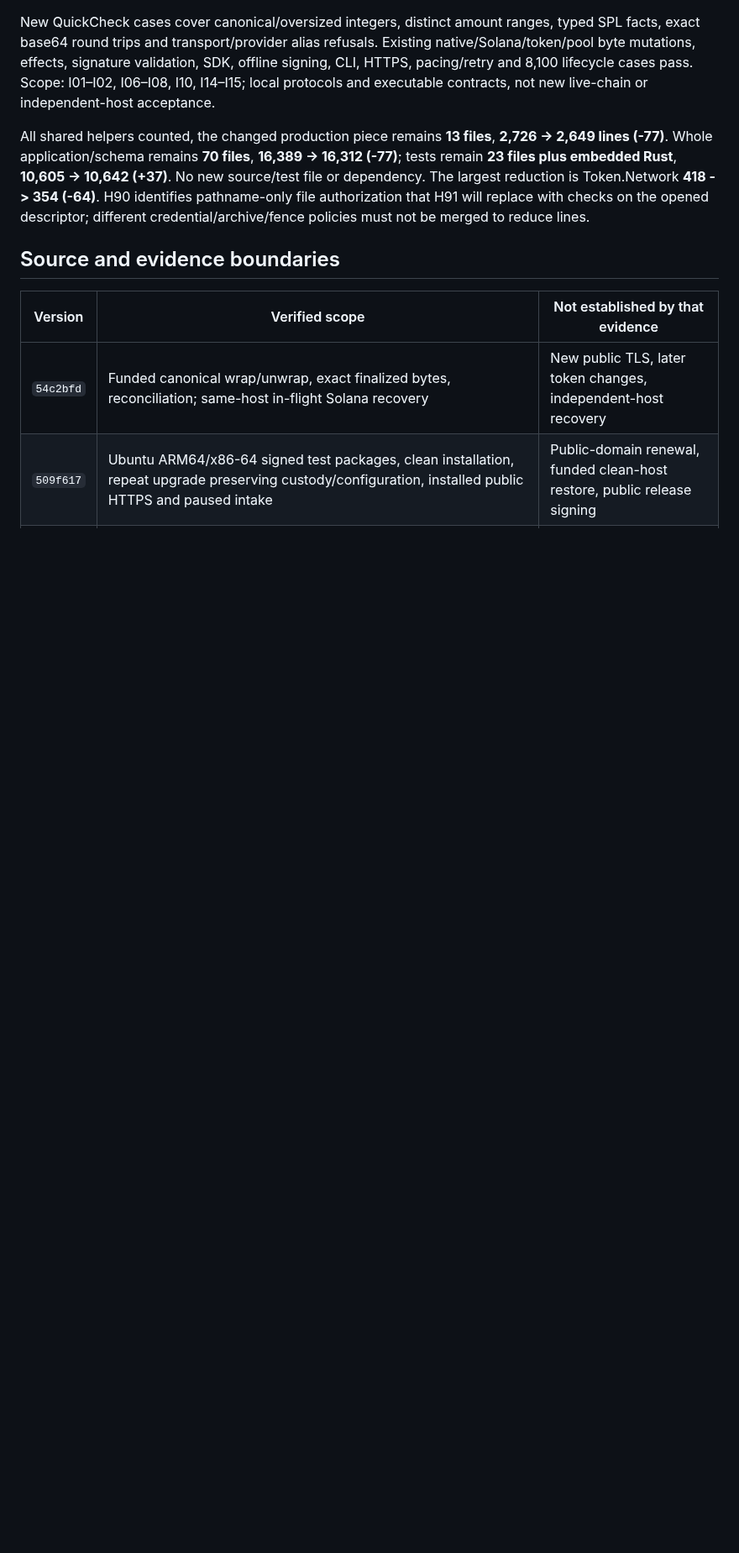
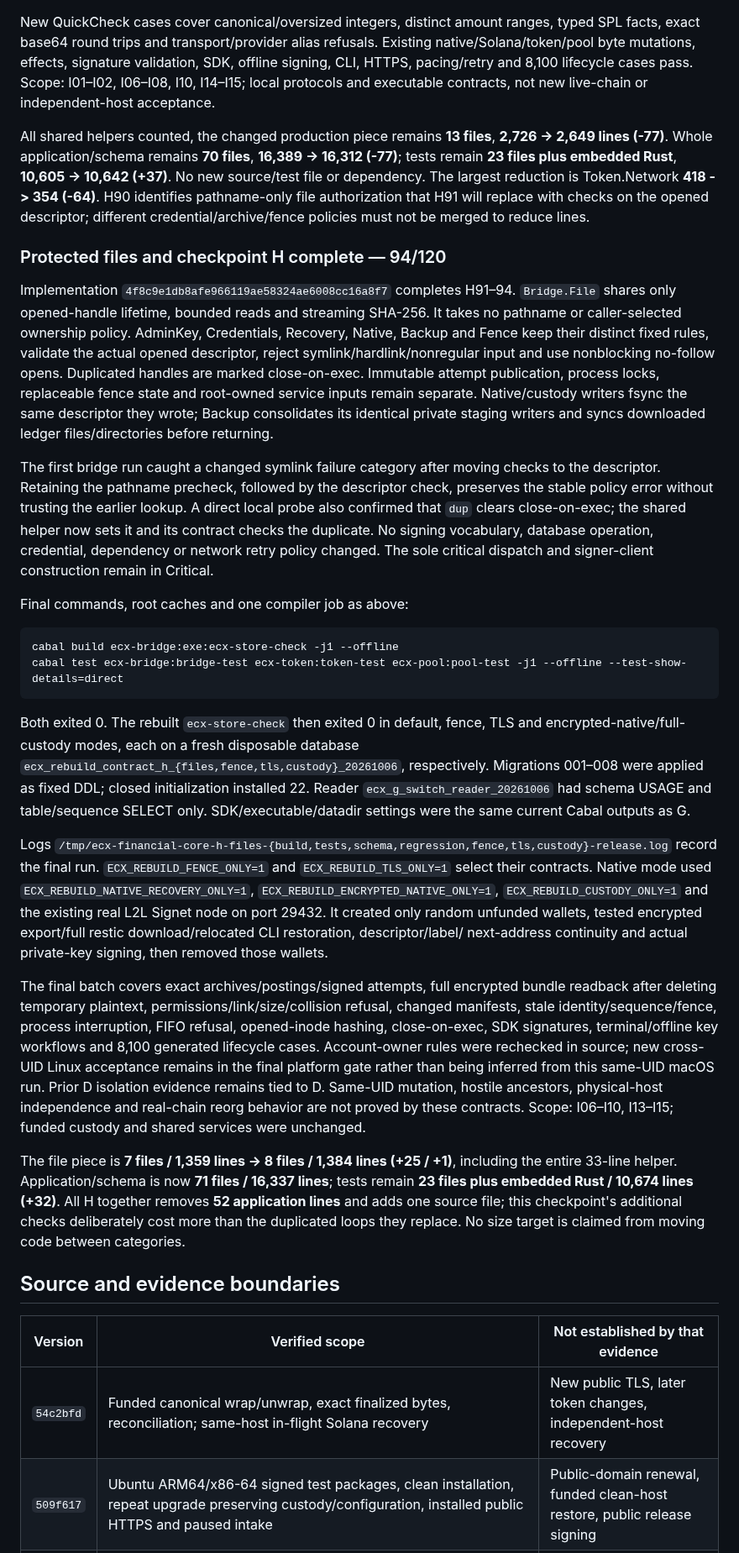
Before and after one commit to freewillydev/ecx-solana-bridge, a Markdown page: 2-Wrap-Unwrap-Server/docs/RELEASE-REVIEW.md, the part around one of its changes. Shown at 84% size. Rendered like a GitHub page; blank space fills up the shorter version.

Commit message:
Record protected-file and encrypted recovery acceptance at step 94

````diff
--- a/2-Wrap-Unwrap-Server/docs/RELEASE-REVIEW.md
+++ b/2-Wrap-Unwrap-Server/docs/RELEASE-REVIEW.md
@@ -682,6 +682,67 @@ reduction is Token.Network **418 -> 354 (-64)**. H90 identifies pathname-only
 file authorization that H91 will replace with checks on the opened descriptor;
 different credential/archive/fence policies must not be merged to reduce lines.
 
+### Protected files and checkpoint H complete — 94/120
+
+Implementation `4f8c9e1db8afe966119ae58324ae6008cc16a8f7` completes H91–94.
+`Bridge.File` shares only opened-handle lifetime, bounded reads and streaming
+SHA-256. It takes no pathname or caller-selected ownership policy. AdminKey,
+Credentials, Recovery, Native, Backup and Fence keep their distinct fixed rules,
+validate the actual opened descriptor, reject symlink/hardlink/nonregular input
+and use nonblocking no-follow opens. Duplicated handles are marked close-on-exec.
+Immutable attempt publication, process locks, replaceable fence state and
+root-owned service inputs remain separate. Native/custody writers fsync the same
+descriptor they wrote; Backup consolidates its identical private staging writers
+and syncs downloaded ledger files/directories before returning.
+
+The first bridge run caught a changed symlink failure category after moving checks
+to the descriptor. Retaining the pathname precheck, followed by the descriptor
+check, preserves the stable policy error without trusting the earlier lookup.
+A direct local probe also confirmed that `dup` clears close-on-exec; the shared
+helper now sets it and its contract checks the duplicate. No signing vocabulary,
+database operation, credential, dependency or network retry policy changed.
+The sole critical dispatch and signer-client construction remain in Critical.
+
+Final commands, root caches and one compiler job as above:
+
+```sh
+cabal build ecx-bridge:exe:ecx-store-check -j1 --offline
+cabal test ecx-bridge:bridge-test ecx-token:token-test ecx-pool:pool-test -j1 --offline --test-show-details=direct
+```
+
+Both exited 0. The rebuilt `ecx-store-check` then exited 0 in default, fence,
+TLS and encrypted-native/full-custody modes, each on a fresh disposable database
+`ecx_rebuild_contract_h_{files,fence,tls,custody}_20261006`, respectively. Migrations
+001–008 were applied as fixed DDL; closed initialization installed 22. Reader
+`ecx_g_switch_reader_20261006` had schema USAGE and table/sequence SELECT only.
+SDK/executable/datadir settings were the same current Cabal outputs as G.
+
+Logs `/tmp/ecx-financial-core-h-files-{build,tests,schema,regression,fence,tls,custody}-release.log`
+record the final run. `ECX_REBUILD_FENCE_ONLY=1` and `ECX_REBUILD_TLS_ONLY=1` select
+their contracts. Native mode used `ECX_REBUILD_NATIVE_RECOVERY_ONLY=1`,
+`ECX_REBUILD_ENCRYPTED_NATIVE_ONLY=1`, `ECX_REBUILD_CUSTODY_ONLY=1` and the existing
+real L2L Signet node on port 29432. It created only random unfunded wallets, tested
+encrypted export/full restic download/relocated CLI restoration, descriptor/label/
+next-address continuity and actual private-key signing, then removed those wallets.
+
+The final batch covers exact archives/postings/signed attempts, full encrypted
+bundle readback after deleting temporary plaintext, permissions/link/size/collision
+refusal, changed manifests, stale identity/sequence/fence, process interruption,
+FIFO refusal, opened-inode hashing, close-on-exec, SDK signatures, terminal/offline
+key workflows and 8,100 generated lifecycle cases. Account-owner rules were
+rechecked in source; new cross-UID Linux acceptance remains in the final platform
+gate rather than being inferred from this same-UID macOS run. Prior D isolation
+evidence remains tied to D. Same-UID mutation, hostile ancestors, physical-host
+independence and real-chain reorg behavior are not proved by these contracts.
+Scope: I06–I10, I13–I15; funded custody and shared services were unchanged.
+
+The file piece is **7 files / 1,359 lines -> 8 files / 1,384 lines (+25 / +1)**,
+including the entire 33-line helper. Application/schema is now **71 files /
+16,337 lines**; tests remain **23 files plus embedded Rust / 10,674 lines (+32)**.
+All H together removes **52 application lines** and adds one source file; this
+checkpoint's additional checks deliberately cost more than the duplicated loops
+they replace. No size target is claimed from moving code between categories.
+
 ## Source and evidence boundaries
 
 | Version | Verified scope | Not established by that evidence |
````
Also changed, not shown: other parts of 2-Wrap-Unwrap-Server/docs/RELEASE-REVIEW.md (+2 -2 lines), 2-Wrap-Unwrap-Server/docs/IMPLEMENTATION-PLAN.md (+3 -3 lines).
